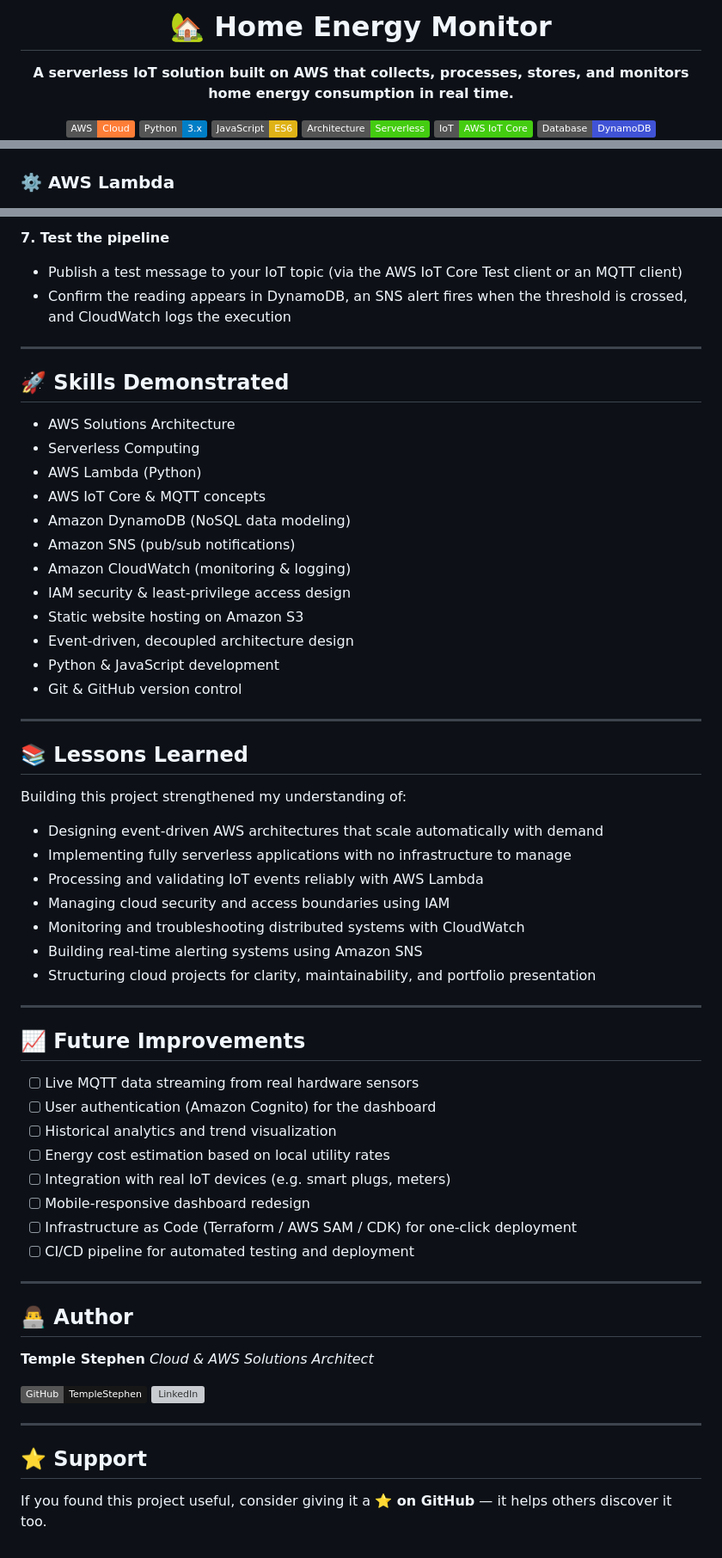
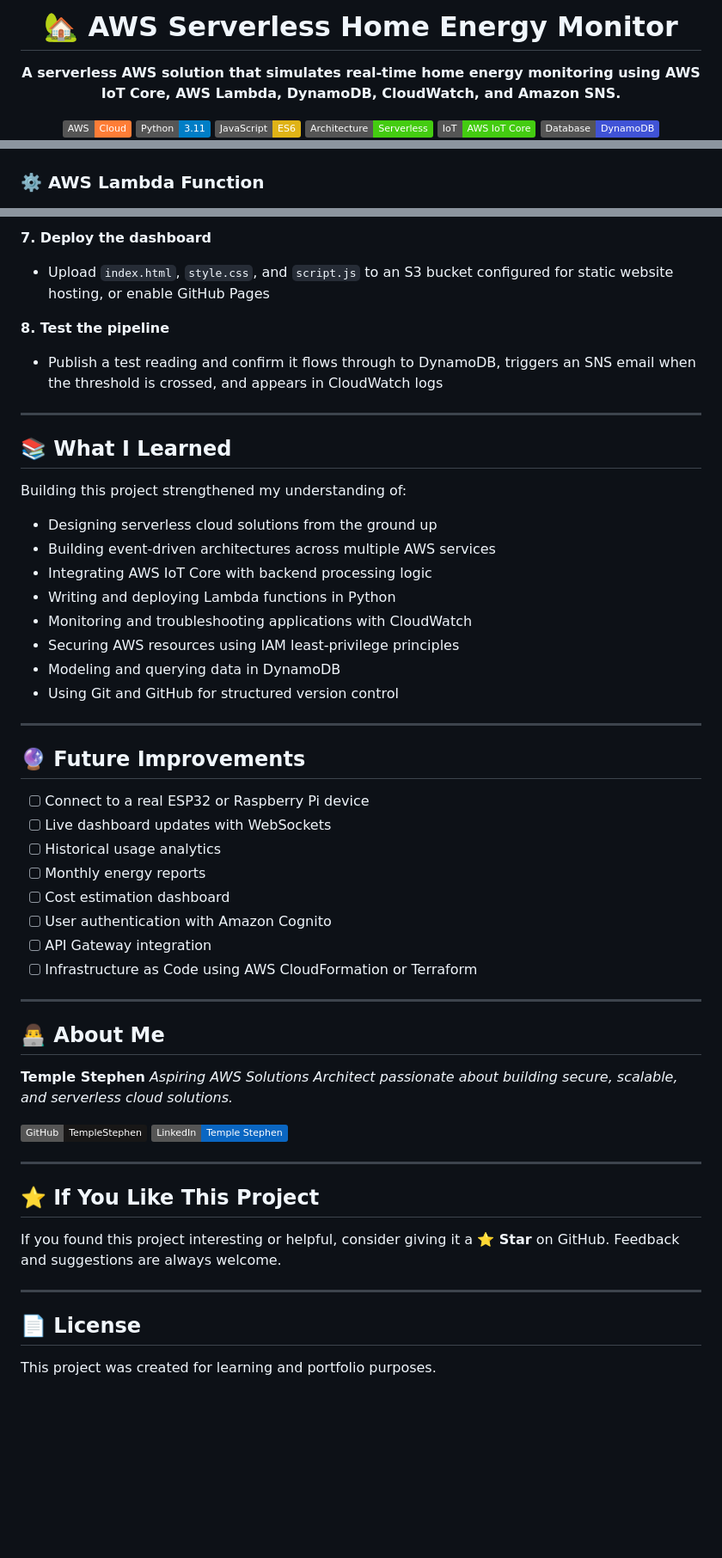
Before and after one commit to TempleStephen/home-energy-monitor, a Markdown page: README.md, 3 parts joined by grey strips. Shown at 86% size. Drawn GitHub-style; badges without logos; blank space fills up the shorter version; grey boxes are pictures that could not be loaded.

Commit message:
Revise README for AWS Serverless Home Energy Monitor
Updated README to reflect AWS branding and project details.

```diff
--- a/README.md
+++ b/README.md
@@ -3,14 +3,14 @@
 </p>
 
-<h1 align="center">🏡 Home Energy Monitor</h1>
+<h1 align="center">🏡 AWS Serverless Home Energy Monitor</h1>
 
 <p align="center">
-  <b>A serverless IoT solution built on AWS that collects, processes, stores, and monitors home energy consumption in real time.</b>
+  <b>A serverless AWS solution that simulates real-time home energy monitoring using AWS IoT Core, AWS Lambda, DynamoDB, CloudWatch, and Amazon SNS.</b>
 </p>
 
 <p align="center">
-  <img src="https://img.shields.io/badge/AWS-Cloud-orange?logo=amazon-aws&logoColor=white">
-  <img src="https://img.shields.io/badge/Python-3.x-blue?logo=python&logoColor=white">
+  <img src="https://img.shields.io/badge/AWS-Cloud-orange?logo=amazonaws&logoColor=white">
+  <img src="https://img.shields.io/badge/Python-3.11-blue?logo=python&logoColor=white">
   <img src="https://img.shields.io/badge/JavaScript-ES6-yellow?logo=javascript&logoColor=black">
   <img src="https://img.shields.io/badge/Architecture-Serverless-success">
   <img src="https://img.shields.io/badge/IoT-AWS%20IoT%20Core-brightgreen?logo=amazonaws">
@@ -135,7 +149,7 @@ home-energy-monitor/
   <img src="screenshots/Home%20page.png" alt="Home Dashboard" width="800">
 </p>
 
-### ⚙️ AWS Lambda
+### ⚙️ AWS Lambda Function
 <p align="center">
   <img src="screenshots/lambda.png" alt="AWS Lambda Function" width="800">
 </p>
@@ -203,64 +250,56 @@ cd home-energy-monitor
 
-**7. Test the pipeline**
-- Publish a test message to your IoT topic (via the AWS IoT Core Test client or an MQTT client)
-- Confirm the reading appears in DynamoDB, an SNS alert fires when the threshold is crossed, and CloudWatch logs the execution
+**7. Deploy the dashboard**
+- Upload `index.html`, `style.css`, and `script.js` to an S3 bucket configured for static website hosting, or enable GitHub Pages
+
+**8. Test the pipeline**
+- Publish a test reading and confirm it flows through to DynamoDB, triggers an SNS email when the threshold is crossed, and appears in CloudWatch logs
 
 ---
 
-## 🚀 Skills Demonstrated
+## 📚 What I Learned
 
-- AWS Solutions Architecture
-- Serverless Computing
-- AWS Lambda (Python)
-- AWS IoT Core & MQTT concepts
-- Amazon DynamoDB (NoSQL data modeling)
-- Amazon SNS (pub/sub notifications)
-- Amazon CloudWatch (monitoring & logging)
-- IAM security & least-privilege access design
-- Static website hosting on Amazon S3
-- Event-driven, decoupled architecture design
-- Python & JavaScript development
-- Git & GitHub version control
+Building this project strengthened my understanding of:
+
+- Designing serverless cloud solutions from the ground up
+- Building event-driven architectures across multiple AWS services
+- Integrating AWS IoT Core with backend processing logic
+- Writing and deploying Lambda functions in Python
+- Monitoring and troubleshooting applications with CloudWatch
+- Securing AWS resources using IAM least-privilege principles
+- Modeling and querying data in DynamoDB
+- Using Git and GitHub for structured version control
 
 ---
 
-## 📚 Lessons Learned
+## 🔮 Future Improvements
 
-Building this project strengthened my understanding of:
-
-- Designing event-driven AWS architectures that scale automatically with demand
-- Implementing fully serverless applications with no infrastructure to manage
-- Processing and validating IoT events reliably with AWS Lambda
-- Managing cloud security and access boundaries using IAM
-- Monitoring and troubleshooting distributed systems with CloudWatch
-- Building real-time alerting systems using Amazon SNS
-- Structuring cloud projects for clarity, maintainability, and portfolio presentation
+- [ ] Connect to a real ESP32 or Raspberry Pi device
+- [ ] Live dashboard updates with WebSockets
+- [ ] Historical usage analytics
+- [ ] Monthly energy reports
+- [ ] Cost estimation dashboard
+- [ ] User authentication with Amazon Cognito
+- [ ] API Gateway integration
+- [ ] Infrastructure as Code using AWS CloudFormation or Terraform
 
 ---
 
-## 📈 Future Improvements
+## 👨‍💻 About Me
 
-- [ ] Live MQTT data streaming from real hardware sensors
-- [ ] User authentication (Amazon Cognito) for the dashboard
-- [ ] Historical analytics and trend visualization
-- [ ] Energy cost estimation based on local utility rates
-- [ ] Integration with real IoT devices (e.g. smart plugs, meters)
-- [ ] Mobile-responsive dashboard redesign
-- [ ] Infrastructure as Code (Terraform / AWS SAM / CDK) for one-click deployment
-- [ ] CI/CD pipeline for automated testing and deployment
+**Temple Stephen**
+*Aspiring AWS Solutions Architect passionate about building secure, scalable, and serverless cloud solutions.*
+
+[![GitHub](https://img.shields.io/badge/GitHub-TempleStephen-181717?logo=github&logoColor=white)](https://github.com/TempleStephen)
+[![LinkedIn](https://img.shields.io/badge/LinkedIn-Temple%20Stephen-0A66C2?logo=linkedin&logoColor=white)](https://www.linkedin.com/in/temple-stephen-74664a1b3/)
 
 ---
 
-## 👨‍💻 Author
+## ⭐ If You Like This Project
 
-**Temple Stephen**
-*Cloud & AWS Solutions Architect*
-
-[![GitHub](https://img.shields.io/badge/GitHub-TempleStephen-181717?logo=github&logoColor=white)](https://github.com/TempleStephen)
-[![LinkedIn](https://www.linkedin.com/in/temple-stephen-74664a1b3/)](#)
+If you found this project interesting or helpful, consider giving it a **⭐ Star** on GitHub. Feedback and suggestions are always welcome.
 
 ---
 
-## ⭐ Support
+## 📄 License
 
-If you found this project useful, consider giving it a **⭐ on GitHub** — it helps others discover it too.
+This project was created for learning and portfolio purposes.
```
Also changed, not shown: other parts of README.md (+105 -58 lines).
